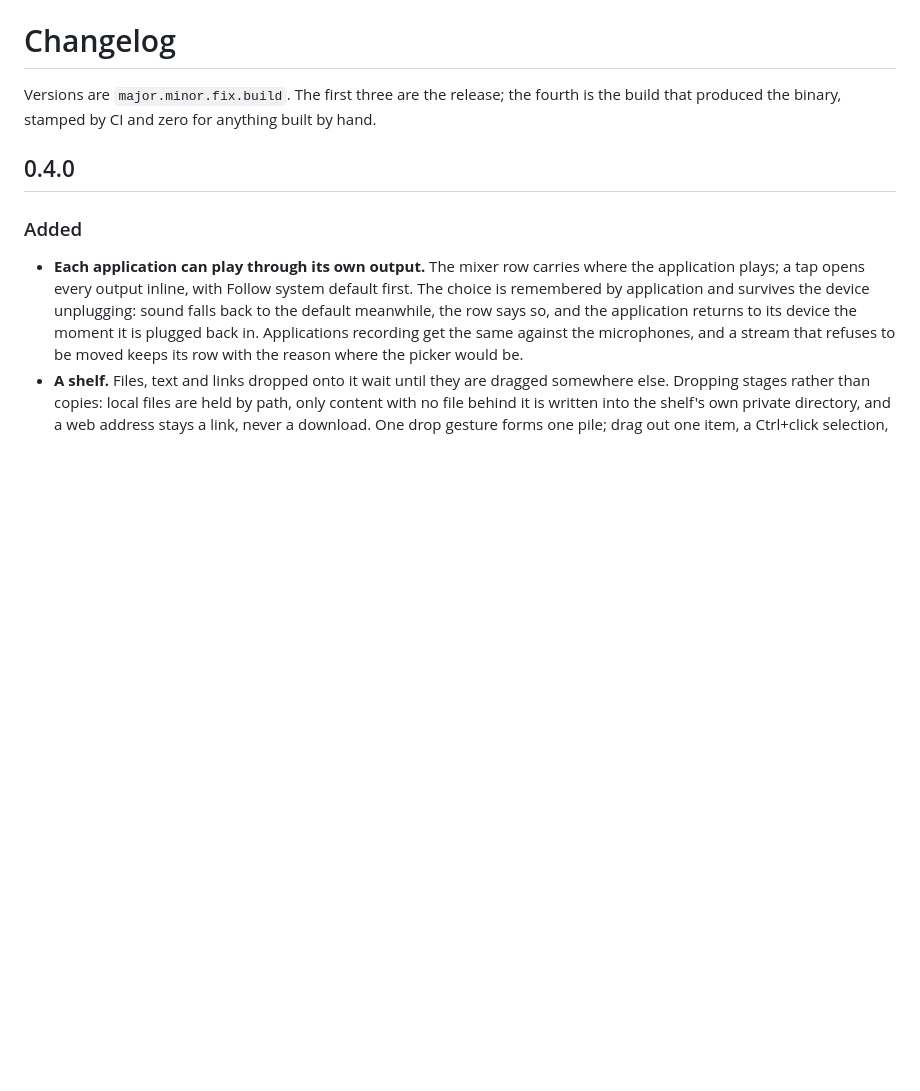
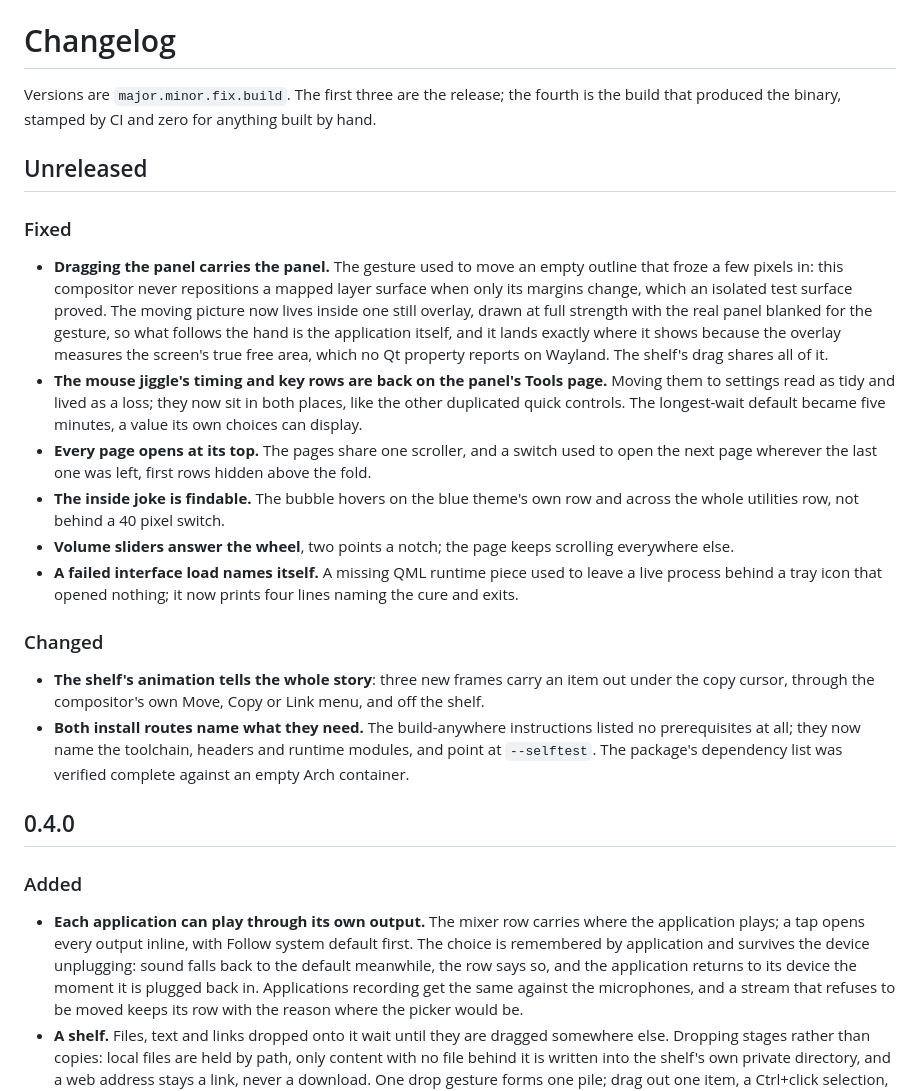
Before and after one commit to novasvilla/kavverna, a Markdown page: CHANGELOG.md, the part around the change. GitHub-like rendering; blank space fills up the shorter version.

Commit message:
Write the day's fixes into the changelog, unreleased
The section carries the QA round and the install honesty pass, waiting for
the evening's decision on whether it ships as a fix release or a rebuild.

```diff
--- a/CHANGELOG.md
+++ b/CHANGELOG.md
@@ -2,6 +2,40 @@
 
 Versions are `major.minor.fix.build`. The first three are the release; the fourth is the
 build that produced the binary, stamped by CI and zero for anything built by hand.
+
+## Unreleased
+
+### Fixed
+
+- **Dragging the panel carries the panel.** The gesture used to move an empty outline that
+  froze a few pixels in: this compositor never repositions a mapped layer surface when only
+  its margins change, which an isolated test surface proved. The moving picture now lives
+  inside one still overlay, drawn at full strength with the real panel blanked for the
+  gesture, so what follows the hand is the application itself, and it lands exactly where it
+  shows because the overlay measures the screen's true free area, which no Qt property
+  reports on Wayland. The shelf's drag shares all of it.
+- **The mouse jiggle's timing and key rows are back on the panel's Tools page.** Moving them
+  to settings read as tidy and lived as a loss; they now sit in both places, like the other
+  duplicated quick controls. The longest-wait default became five minutes, a value its own
+  choices can display.
+- **Every page opens at its top.** The pages share one scroller, and a switch used to open
+  the next page wherever the last one was left, first rows hidden above the fold.
+- **The inside joke is findable.** The bubble hovers on the blue theme's own row and across
+  the whole utilities row, not behind a 40 pixel switch.
+- **Volume sliders answer the wheel**, two points a notch; the page keeps scrolling
+  everywhere else.
+- **A failed interface load names itself.** A missing QML runtime piece used to leave a live
+  process behind a tray icon that opened nothing; it now prints four lines naming the cure
+  and exits.
+
+### Changed
+
+- **The shelf's animation tells the whole story**: three new frames carry an item out under
+  the copy cursor, through the compositor's own Move, Copy or Link menu, and off the shelf.
+- **Both install routes name what they need.** The build-anywhere instructions listed no
+  prerequisites at all; they now name the toolchain, headers and runtime modules, and point
+  at `--selftest`. The package's dependency list was verified complete against an empty
+  Arch container.
 
 ## 0.4.0
 
```
